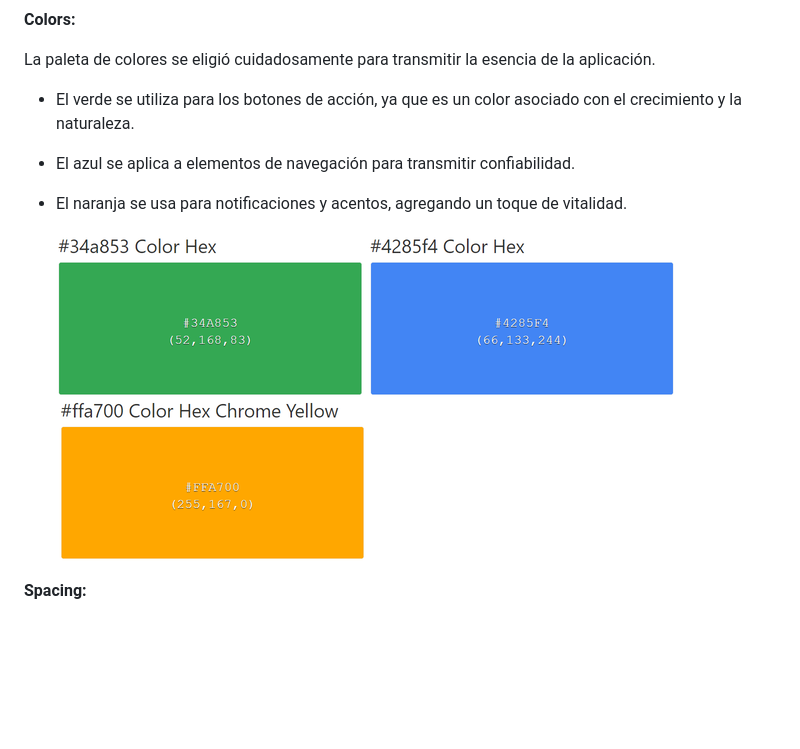
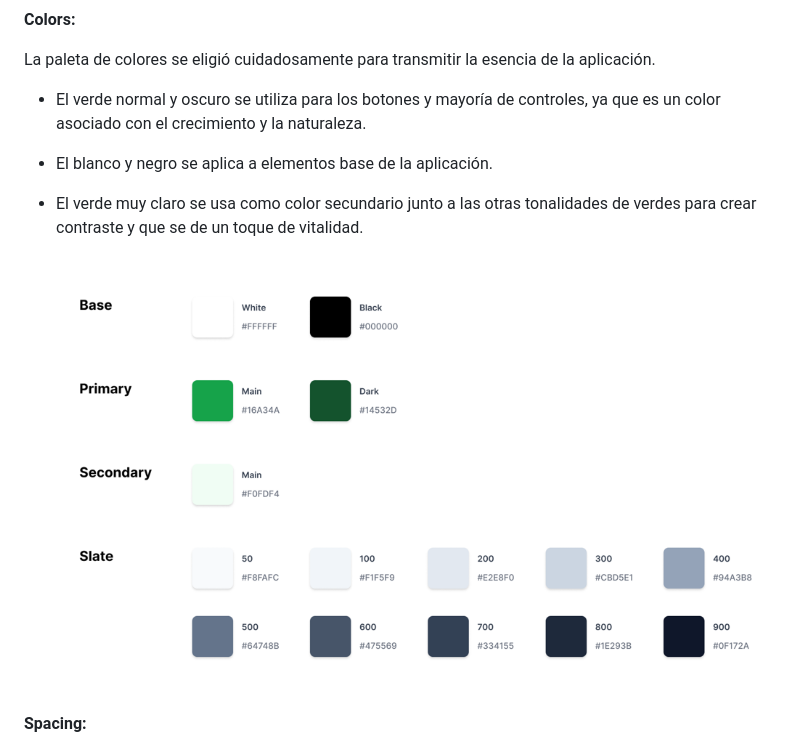
Before and after one commit to nexgeniusupc/plantguard-docs, a Markdown page: docs/chapters/6-solution-ux-design.md, the part around the change. Rendered like a GitHub page; pictures changed too: docs/static/style-guidelines.png; blank space fills up the shorter version.

Commit message:
Updated Color Palette

```diff
--- a/docs/chapters/6-solution-ux-design.md
+++ b/docs/chapters/6-solution-ux-design.md
@@ -20,13 +20,11 @@ En esta sección, el equipo sienta las bases para contar con un repositorio cent
 
 La paleta de colores se eligió cuidadosamente para transmitir la esencia de la aplicación.
 
-- El verde se utiliza para los botones de acción, ya que es un color asociado con el crecimiento y la naturaleza.
-- El azul se aplica a elementos de navegación para transmitir confiabilidad.
-- El naranja se usa para notificaciones y acentos, agregando un toque de vitalidad.
+- El verde normal y oscuro se utiliza para los botones y mayoría de controles, ya que es un color asociado con el crecimiento y la naturaleza.
+- El blanco y negro se aplica a elementos base de la aplicación.
+- El verde muy claro se usa como color secundario junto a las otras tonalidades de verdes para crear contraste y que se de un toque de vitalidad.
 
-  ![Green Color](../static/green-hex-color.png)
-  ![Blue Color](../static/blue-hex-color.png)
-  ![Orange Color](../static/orange-hex-color.png)
+  ![Color Palette](../static/style-guidelines.png)
 
 **Spacing:**
 
```
